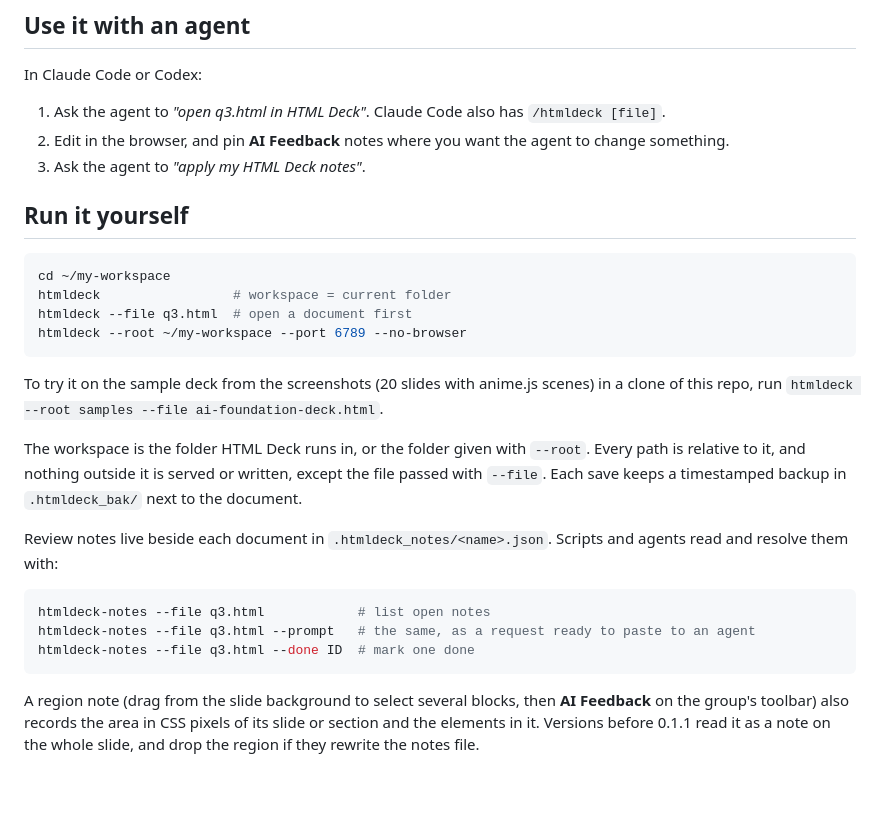
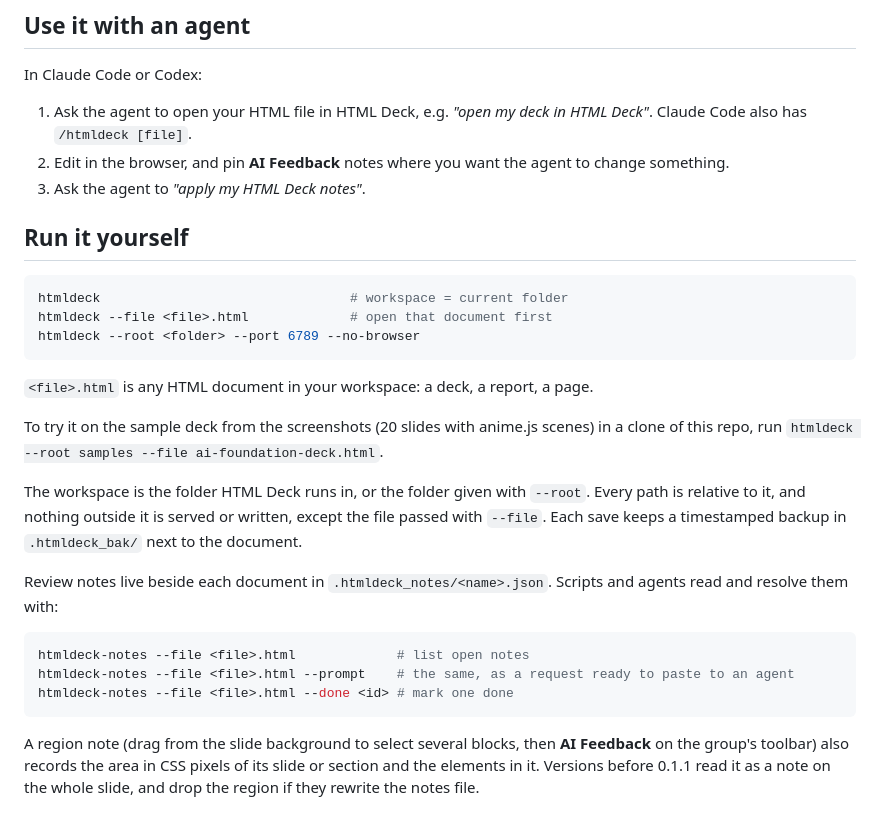
Before and after one commit to Avis309/html-deck, a Markdown page: README.md, the part around the change. Rendered like a GitHub page; blank space fills up the shorter version.

Commit message:
docs: README uses <file>.html / <folder> placeholders instead of example names
Co-Authored-By: Claude Opus 5.5 (1M context) <noreply@anthropic.com>

````diff
--- a/README.md
+++ b/README.md
@@ -59,18 +59,20 @@ it for you. It works on Linux, macOS and Windows.
 
 In Claude Code or Codex:
 
-1. Ask the agent to *"open q3.html in HTML Deck"*. Claude Code also has `/htmldeck [file]`.
+1. Ask the agent to open your HTML file in HTML Deck, e.g. *"open my deck in HTML Deck"*. Claude
+   Code also has `/htmldeck [file]`.
 2. Edit in the browser, and pin **AI Feedback** notes where you want the agent to change something.
 3. Ask the agent to *"apply my HTML Deck notes"*.
 
 ## Run it yourself
 
 ```bash
-cd ~/my-workspace
-htmldeck                 # workspace = current folder
-htmldeck --file q3.html  # open a document first
-htmldeck --root ~/my-workspace --port 6789 --no-browser
+htmldeck                                # workspace = current folder
+htmldeck --file <file>.html             # open that document first
+htmldeck --root <folder> --port 6789 --no-browser
 ```
+
+`<file>.html` is any HTML document in your workspace: a deck, a report, a page.
 
 To try it on the sample deck from the screenshots (20 slides with anime.js scenes) in a clone of
 this repo, run `htmldeck --root samples --file ai-foundation-deck.html`.
@@ -83,9 +85,9 @@ Review notes live beside each document in `.htmldeck_notes/<name>.json`. Scripts
 and resolve them with:
 
 ```bash
-htmldeck-notes --file q3.html            # list open notes
-htmldeck-notes --file q3.html --prompt   # the same, as a request ready to paste to an agent
-htmldeck-notes --file q3.html --done ID  # mark one done
+htmldeck-notes --file <file>.html             # list open notes
+htmldeck-notes --file <file>.html --prompt    # the same, as a request ready to paste to an agent
+htmldeck-notes --file <file>.html --done <id> # mark one done
 ```
 
 A region note (drag from the slide background to select several blocks, then **AI Feedback** on
````
